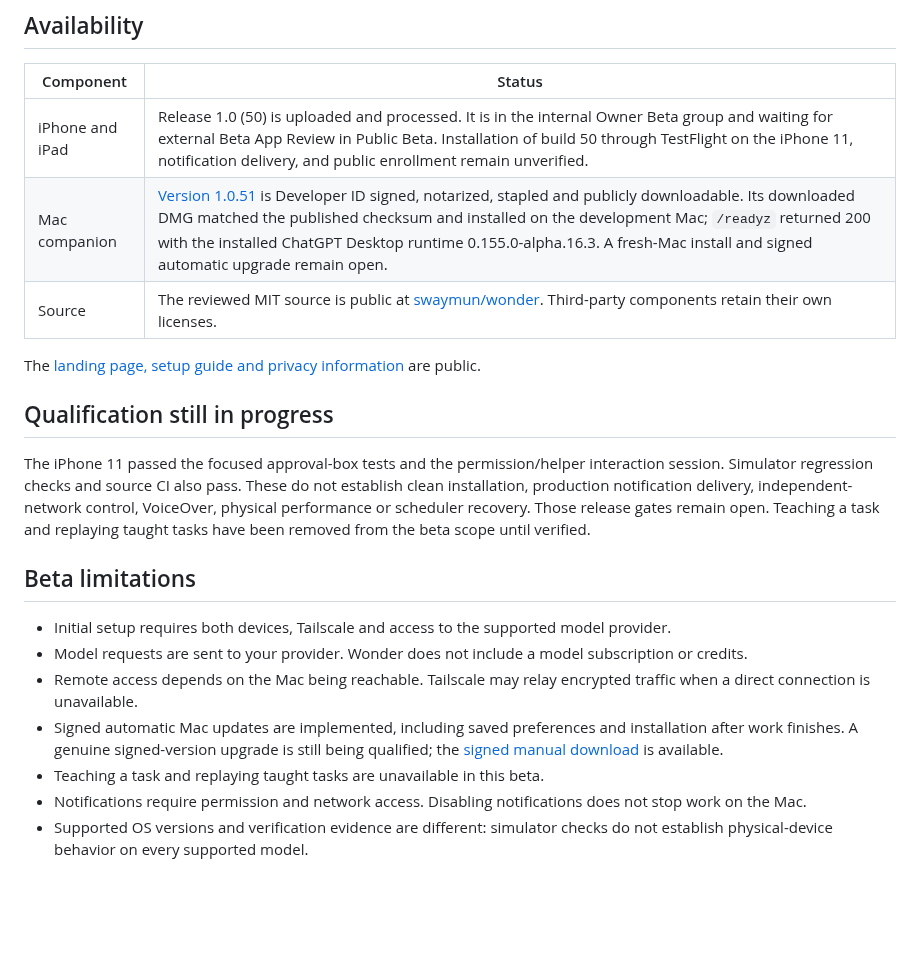
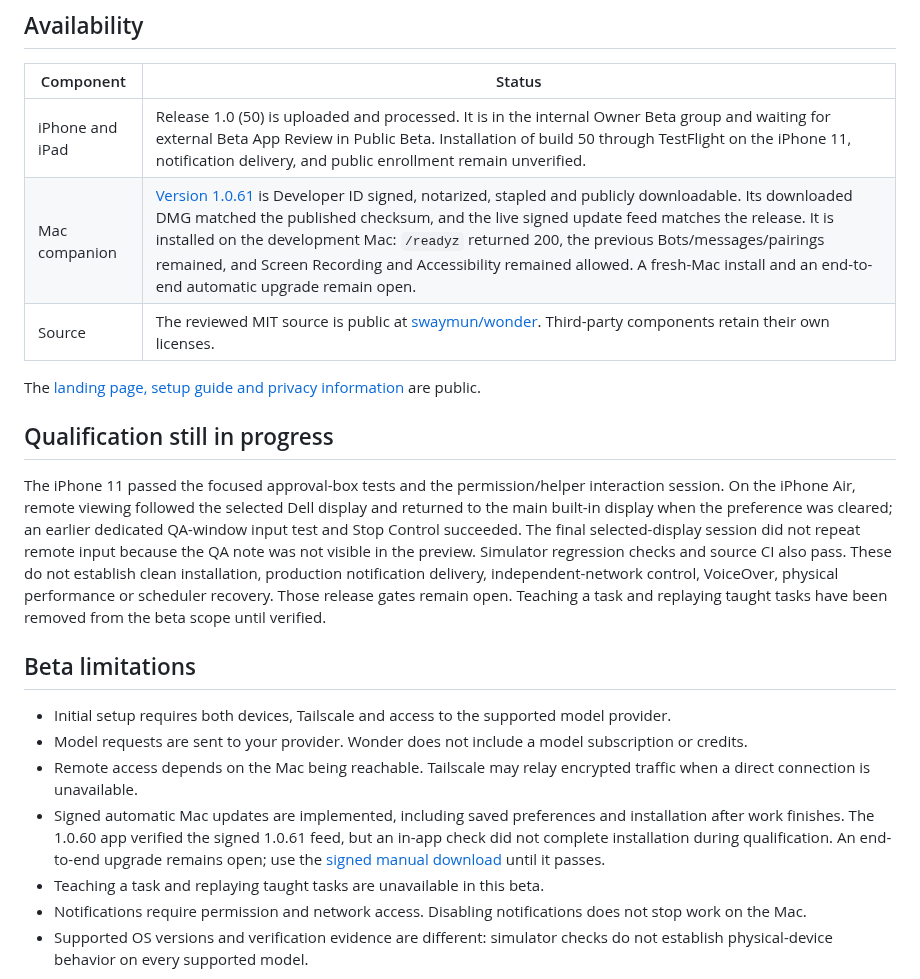
Before and after one commit to swaymun/wonder, a Markdown page: BETA_STATUS.md, the part around the change. Drawn GitHub-style; blank space fills up the shorter version.

Commit message:
Record Mac 1.0.61 beta qualification

```diff
--- a/BETA_STATUS.md
+++ b/BETA_STATUS.md
@@ -14,21 +14,21 @@ Keep the Mac awake and online while using it remotely.
 | Component | Status |
 | --- | --- |
 | iPhone and iPad | Release 1.0 (50) is uploaded and processed. It is in the internal Owner Beta group and waiting for external Beta App Review in Public Beta. Installation of build 50 through TestFlight on the iPhone 11, notification delivery, and public enrollment remain unverified. |
-| Mac companion | [Version 1.0.51](https://github.com/swaymun/wonder/releases/tag/mac-v1.0.51-beta.1) is Developer ID signed, notarized, stapled and publicly downloadable. Its downloaded DMG matched the published checksum and installed on the development Mac; `/readyz` returned 200 with the installed ChatGPT Desktop runtime 0.155.0-alpha.16.3. A fresh-Mac install and signed automatic upgrade remain open. |
+| Mac companion | [Version 1.0.61](https://github.com/swaymun/wonder/releases/tag/mac-v1.0.61-beta.1) is Developer ID signed, notarized, stapled and publicly downloadable. Its downloaded DMG matched the published checksum, and the live signed update feed matches the release. It is installed on the development Mac: `/readyz` returned 200, the previous Bots/messages/pairings remained, and Screen Recording and Accessibility remained allowed. A fresh-Mac install and an end-to-end automatic upgrade remain open. |
 | Source | The reviewed MIT source is public at [swaymun/wonder](https://github.com/swaymun/wonder). Third-party components retain their own licenses. |
 
 The [landing page, setup guide and privacy information](https://wonder-launch-preview.saimun-h-shahee.chatgpt.site) are public.
 
 ## Qualification still in progress
 
-The iPhone 11 passed the focused approval-box tests and the permission/helper interaction session. Simulator regression checks and source CI also pass. These do not establish clean installation, production notification delivery, independent-network control, VoiceOver, physical performance or scheduler recovery. Those release gates remain open. Teaching a task and replaying taught tasks have been removed from the beta scope until verified.
+The iPhone 11 passed the focused approval-box tests and the permission/helper interaction session. On the iPhone Air, remote viewing followed the selected Dell display and returned to the main built-in display when the preference was cleared; an earlier dedicated QA-window input test and Stop Control succeeded. The final selected-display session did not repeat remote input because the QA note was not visible in the preview. Simulator regression checks and source CI also pass. These do not establish clean installation, production notification delivery, independent-network control, VoiceOver, physical performance or scheduler recovery. Those release gates remain open. Teaching a task and replaying taught tasks have been removed from the beta scope until verified.
 
 ## Beta limitations
 
 - Initial setup requires both devices, Tailscale and access to the supported model provider.
 - Model requests are sent to your provider. Wonder does not include a model subscription or credits.
 - Remote access depends on the Mac being reachable. Tailscale may relay encrypted traffic when a direct connection is unavailable.
-- Signed automatic Mac updates are implemented, including saved preferences and installation after work finishes. A genuine signed-version upgrade is still being qualified; the [signed manual download](https://github.com/swaymun/wonder/releases/tag/mac-v1.0.51-beta.1) is available.
+- Signed automatic Mac updates are implemented, including saved preferences and installation after work finishes. The 1.0.60 app verified the signed 1.0.61 feed, but an in-app check did not complete installation during qualification. An end-to-end upgrade remains open; use the [signed manual download](https://github.com/swaymun/wonder/releases/tag/mac-v1.0.61-beta.1) until it passes.
 - Teaching a task and replaying taught tasks are unavailable in this beta.
 - Notifications require permission and network access. Disabling notifications does not stop work on the Mac.
 - Supported OS versions and verification evidence are different: simulator checks do not establish physical-device behavior on every supported model.
```
